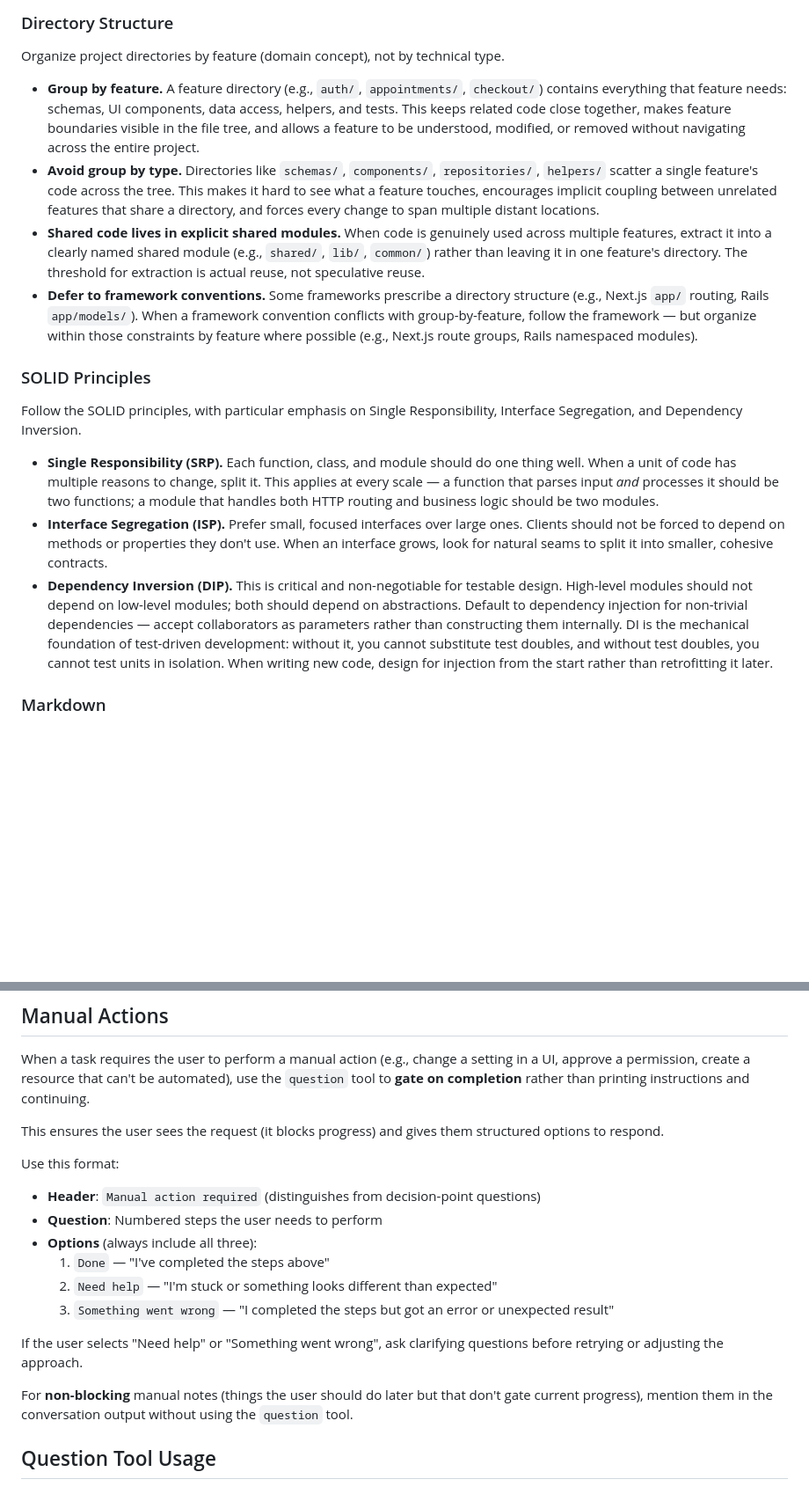
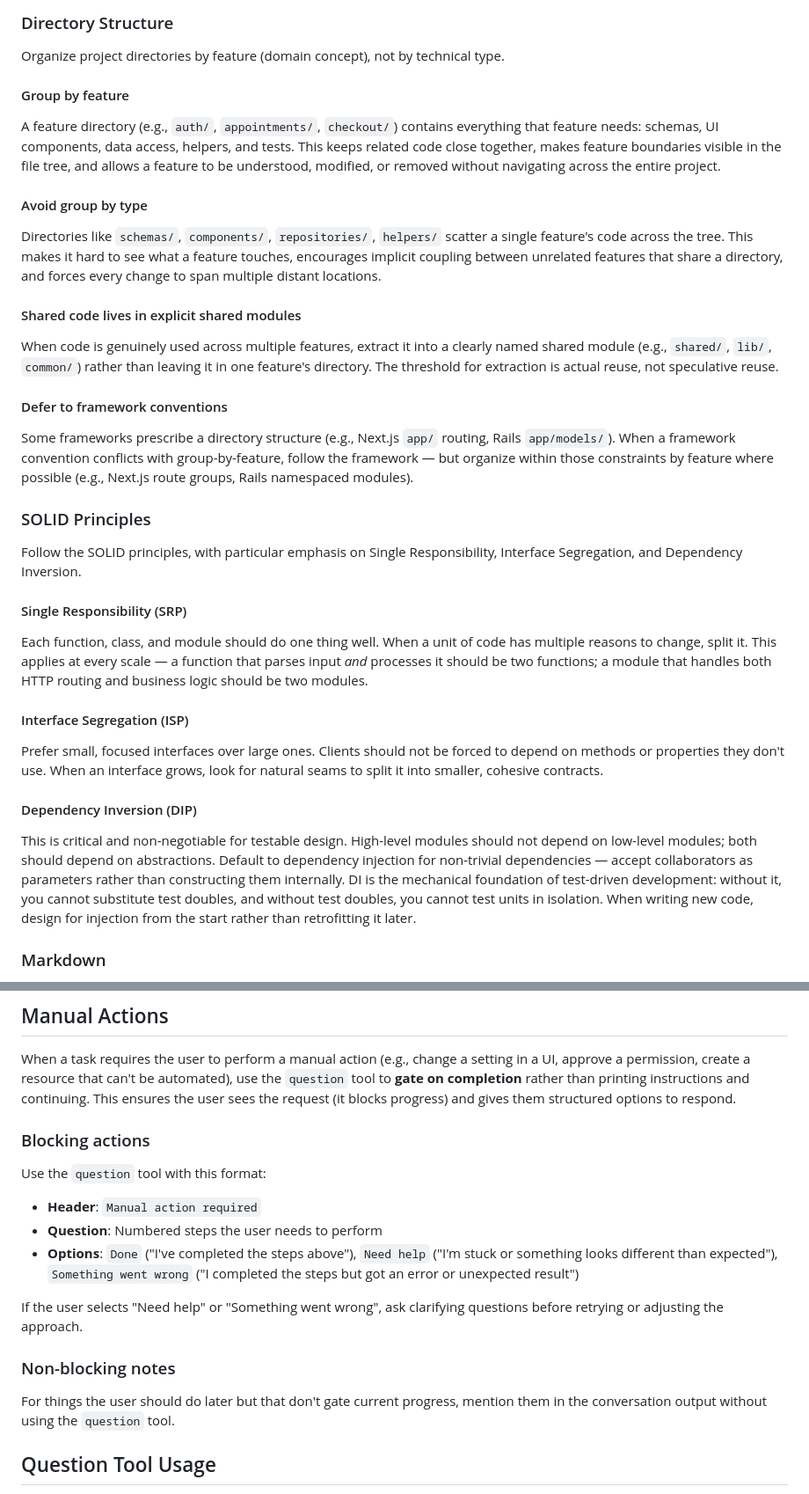
Before and after one commit to gotgenes/dotfiles, a Markdown page: private_dot_config/opencode/AGENTS.md, 2 parts joined by grey strips. Shown at 88% size. Drawn GitHub-style; blank space fills up the shorter version.

```diff
--- a/private_dot_config/opencode/AGENTS.md
+++ b/private_dot_config/opencode/AGENTS.md
@@ -143,30 +189,49 @@ Source files should read like a newspaper article: high-level intent at the top,
 
 Organize project directories by feature (domain concept), not by technical type.
 
-- **Group by feature.** A feature directory (e.g., `auth/`, `appointments/`, `checkout/`) contains everything that feature needs: schemas, UI components, data access, helpers, and tests.
-  This keeps related code close together, makes feature boundaries visible in the file tree, and allows a feature to be understood, modified, or removed without navigating across the entire project.
-- **Avoid group by type.** Directories like `schemas/`, `components/`, `repositories/`, `helpers/` scatter a single feature's code across the tree.
-  This makes it hard to see what a feature touches, encourages implicit coupling between unrelated features that share a directory, and forces every change to span multiple distant locations.
-- **Shared code lives in explicit shared modules.** When code is genuinely used across multiple features, extract it into a clearly named shared module (e.g., `shared/`, `lib/`, `common/`) rather than leaving it in one feature's directory.
-  The threshold for extraction is actual reuse, not speculative reuse.
-- **Defer to framework conventions.** Some frameworks prescribe a directory structure (e.g., Next.js `app/` routing, Rails `app/models/`).
-  When a framework convention conflicts with group-by-feature, follow the framework — but organize within those constraints by feature where possible (e.g., Next.js route groups, Rails namespaced modules).
+#### Group by feature
+
+A feature directory (e.g., `auth/`, `appointments/`, `checkout/`) contains everything that feature needs: schemas, UI components, data access, helpers, and tests.
+This keeps related code close together, makes feature boundaries visible in the file tree, and allows a feature to be understood, modified, or removed without navigating across the entire project.
+
+#### Avoid group by type
+
+Directories like `schemas/`, `components/`, `repositories/`, `helpers/` scatter a single feature's code across the tree.
+This makes it hard to see what a feature touches, encourages implicit coupling between unrelated features that share a directory, and forces every change to span multiple distant locations.
+
+#### Shared code lives in explicit shared modules
+
+When code is genuinely used across multiple features, extract it into a clearly named shared module (e.g., `shared/`, `lib/`, `common/`) rather than leaving it in one feature's directory.
+The threshold for extraction is actual reuse, not speculative reuse.
+
+#### Defer to framework conventions
+
+Some frameworks prescribe a directory structure (e.g., Next.js `app/` routing, Rails `app/models/`).
+When a framework convention conflicts with group-by-feature, follow the framework — but organize within those constraints by feature where possible (e.g., Next.js route groups, Rails namespaced modules).
 
 ### SOLID Principles
 
 Follow the SOLID principles, with particular emphasis on Single Responsibility, Interface Segregation, and Dependency Inversion.
 
-- **Single Responsibility (SRP).** Each function, class, and module should do one thing well.
-  When a unit of code has multiple reasons to change, split it.
-  This applies at every scale — a function that parses input _and_ processes it should be two functions; a module that handles both HTTP routing and business logic should be two modules.
-- **Interface Segregation (ISP).** Prefer small, focused interfaces over large ones.
-  Clients should not be forced to depend on methods or properties they don't use.
-  When an interface grows, look for natural seams to split it into smaller, cohesive contracts.
-- **Dependency Inversion (DIP).** This is critical and non-negotiable for testable design.
-  High-level modules should not depend on low-level modules; both should depend on abstractions.
-  Default to dependency injection for non-trivial dependencies — accept collaborators as parameters rather than constructing them internally.
-  DI is the mechanical foundation of test-driven development: without it, you cannot substitute test doubles, and without test doubles, you cannot test units in isolation.
-  When writing new code, design for injection from the start rather than retrofitting it later.
+#### Single Responsibility (SRP)
+
+Each function, class, and module should do one thing well.
+When a unit of code has multiple reasons to change, split it.
+This applies at every scale — a function that parses input _and_ processes it should be two functions; a module that handles both HTTP routing and business logic should be two modules.
+
+#### Interface Segregation (ISP)
+
+Prefer small, focused interfaces over large ones.
+Clients should not be forced to depend on methods or properties they don't use.
+When an interface grows, look for natural seams to split it into smaller, cohesive contracts.
+
+#### Dependency Inversion (DIP)
+
+This is critical and non-negotiable for testable design.
+High-level modules should not depend on low-level modules; both should depend on abstractions.
+Default to dependency injection for non-trivial dependencies — accept collaborators as parameters rather than constructing them internally.
+DI is the mechanical foundation of test-driven development: without it, you cannot substitute test doubles, and without test doubles, you cannot test units in isolation.
+When writing new code, design for injection from the start rather than retrofitting it later.
 
 ### Markdown
 
@@ -198,21 +263,21 @@ When presenting a decision point:
 ## Manual Actions
 
 When a task requires the user to perform a manual action (e.g., change a setting in a UI, approve a permission, create a resource that can't be automated), use the `question` tool to **gate on completion** rather than printing instructions and continuing.
-
 This ensures the user sees the request (it blocks progress) and gives them structured options to respond.
 
-Use this format:
+### Blocking actions
 
-- **Header**: `Manual action required` (distinguishes from decision-point questions)
+Use the `question` tool with this format:
+
+- **Header**: `Manual action required`
 - **Question**: Numbered steps the user needs to perform
-- **Options** (always include all three):
-  1. `Done` — "I've completed the steps above"
-  2. `Need help` — "I'm stuck or something looks different than expected"
-  3. `Something went wrong` — "I completed the steps but got an error or unexpected result"
+- **Options**: `Done` ("I've completed the steps above"), `Need help` ("I'm stuck or something looks different than expected"), `Something went wrong` ("I completed the steps but got an error or unexpected result")
 
 If the user selects "Need help" or "Something went wrong", ask clarifying questions before retrying or adjusting the approach.
 
-For **non-blocking** manual notes (things the user should do later but that don't gate current progress), mention them in the conversation output without using the `question` tool.
+### Non-blocking notes
+
+For things the user should do later but that don't gate current progress, mention them in the conversation output without using the `question` tool.
 
 ## Question Tool Usage
 
```
Also changed, not shown: other parts of private_dot_config/opencode/AGENTS.md (+83 -35 lines).
